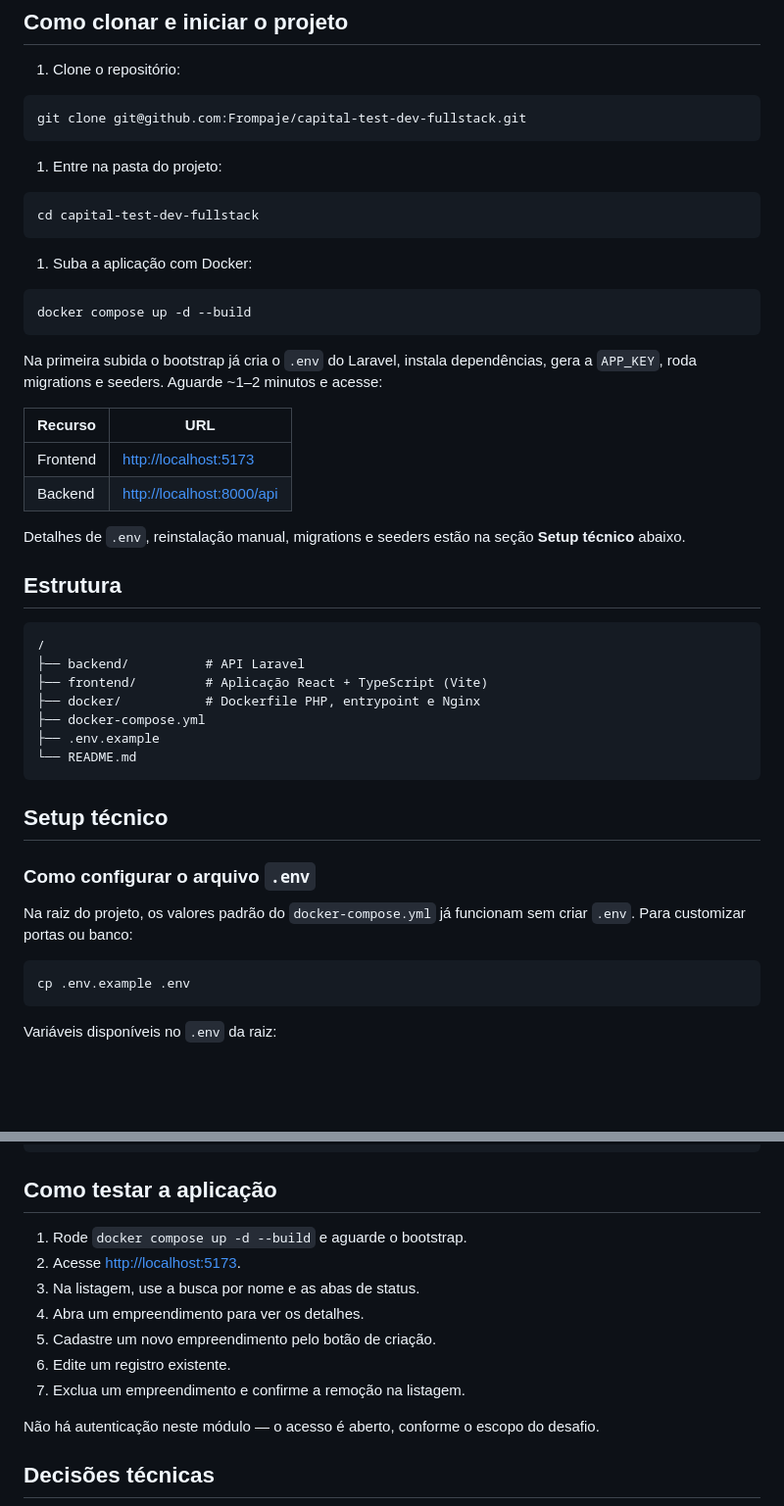
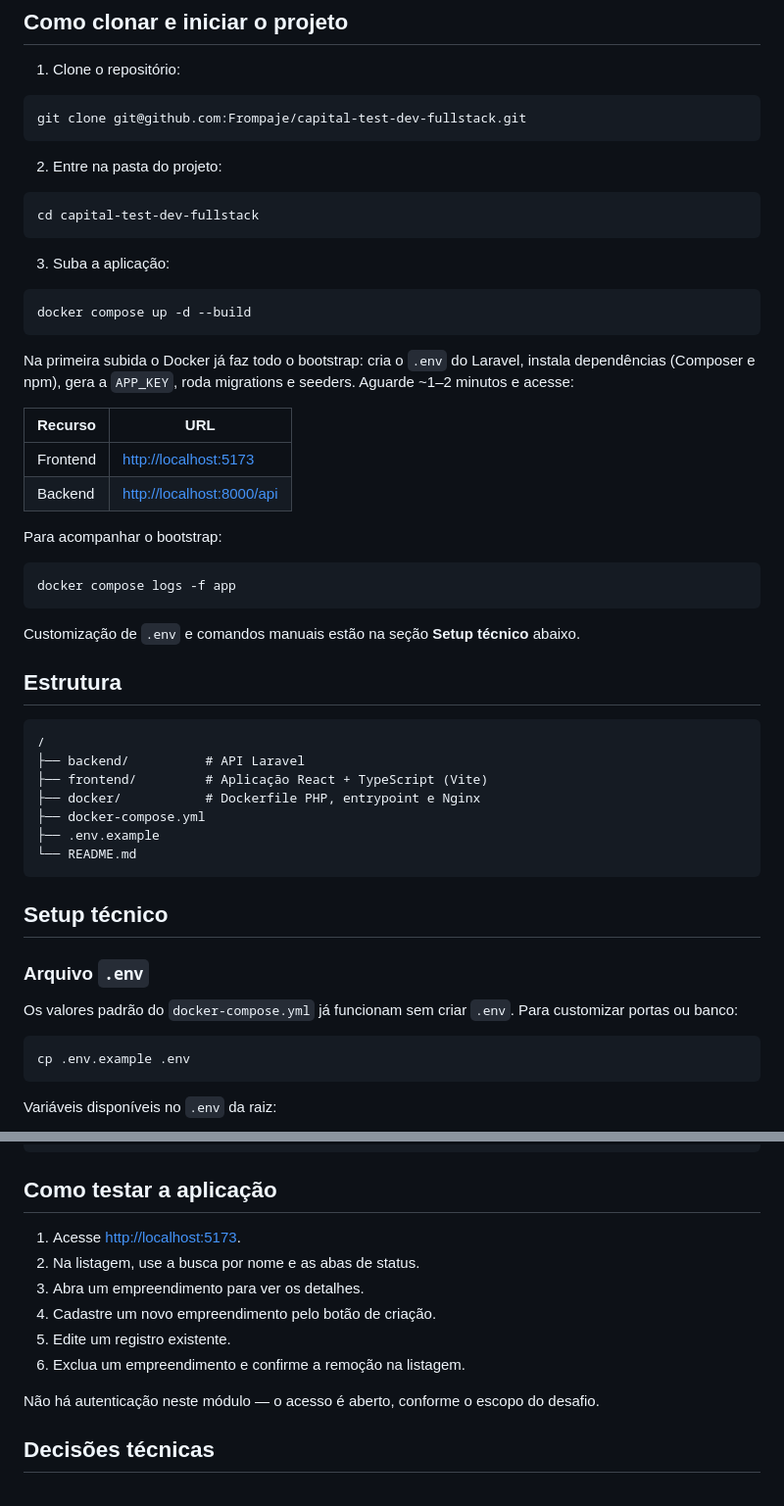
Before and after one commit to Frompaje/capital-test-dev-fullstack, a Markdown page: README.md, 2 parts joined by grey strips. Shown at 98% size. Rendered like a GitHub page; blank space fills up the shorter version.

````diff
--- a/README.md
+++ b/README.md
@@ -17,19 +17,19 @@ Monorepo com API Laravel (PHP) + frontend React (TypeScript) + PostgreSQL, execu
 git clone git@github.com:Frompaje/capital-test-dev-fullstack.git
 ```
 
-1. Entre na pasta do projeto:
+2. Entre na pasta do projeto:
 
 ```bash
 cd capital-test-dev-fullstack
 ```
 
-1. Suba a aplicação com Docker:
+3. Suba a aplicação:
 
 ```bash
 docker compose up -d --build
 ```
 
-Na primeira subida o bootstrap já cria o `.env` do Laravel, instala dependências, gera a `APP_KEY`, roda migrations e seeders. Aguarde ~1–2 minutos e acesse:
+Na primeira subida o Docker já faz todo o bootstrap: cria o `.env` do Laravel, instala dependências (Composer e npm), gera a `APP_KEY`, roda migrations e seeders. Aguarde ~1–2 minutos e acesse:
 
 
 | Recurso  | URL                                                    |
@@ -38,7 +38,13 @@ Na primeira subida o bootstrap já cria o `.env` do Laravel, instala dependênci
 | Backend  | [http://localhost:8000/api](http://localhost:8000/api) |
 
 
-Detalhes de `.env`, reinstalação manual, migrations e seeders estão na seção **Setup técnico** abaixo.
+Para acompanhar o bootstrap:
+
+```bash
+docker compose logs -f app
+```
+
+Customização de `.env` e comandos manuais estão na seção **Setup técnico** abaixo.
 
 ## Estrutura
 
@@ -54,9 +60,9 @@ Detalhes de `.env`, reinstalação manual, migrations e seeders estão na seçã
 
 ## Setup técnico
 
-### Como configurar o arquivo `.env`
+### Arquivo `.env`
 
-Na raiz do projeto, os valores padrão do `docker-compose.yml` já funcionam sem criar `.env`. Para customizar portas ou banco:
+Os valores padrão do `docker-compose.yml` já funcionam sem criar `.env`. Para customizar portas ou banco:
 
 ```bash
 cp .env.example .env
@@ -240,13 +204,12 @@ http://localhost:8000/api/enterprises/{id}
 
 ## Como testar a aplicação
 
-1. Rode `docker compose up -d --build` e aguarde o bootstrap.
-2. Acesse [http://localhost:5173](http://localhost:5173).
-3. Na listagem, use a busca por nome e as abas de status.
-4. Abra um empreendimento para ver os detalhes.
-5. Cadastre um novo empreendimento pelo botão de criação.
-6. Edite um registro existente.
-7. Exclua um empreendimento e confirme a remoção na listagem.
+1. Acesse [http://localhost:5173](http://localhost:5173).
+2. Na listagem, use a busca por nome e as abas de status.
+3. Abra um empreendimento para ver os detalhes.
+4. Cadastre um novo empreendimento pelo botão de criação.
+5. Edite um registro existente.
+6. Exclua um empreendimento e confirme a remoção na listagem.
 
 Não há autenticação neste módulo — o acesso é aberto, conforme o escopo do desafio.
 
````
Also changed, not shown: other parts of README.md (+12 -54 lines).
